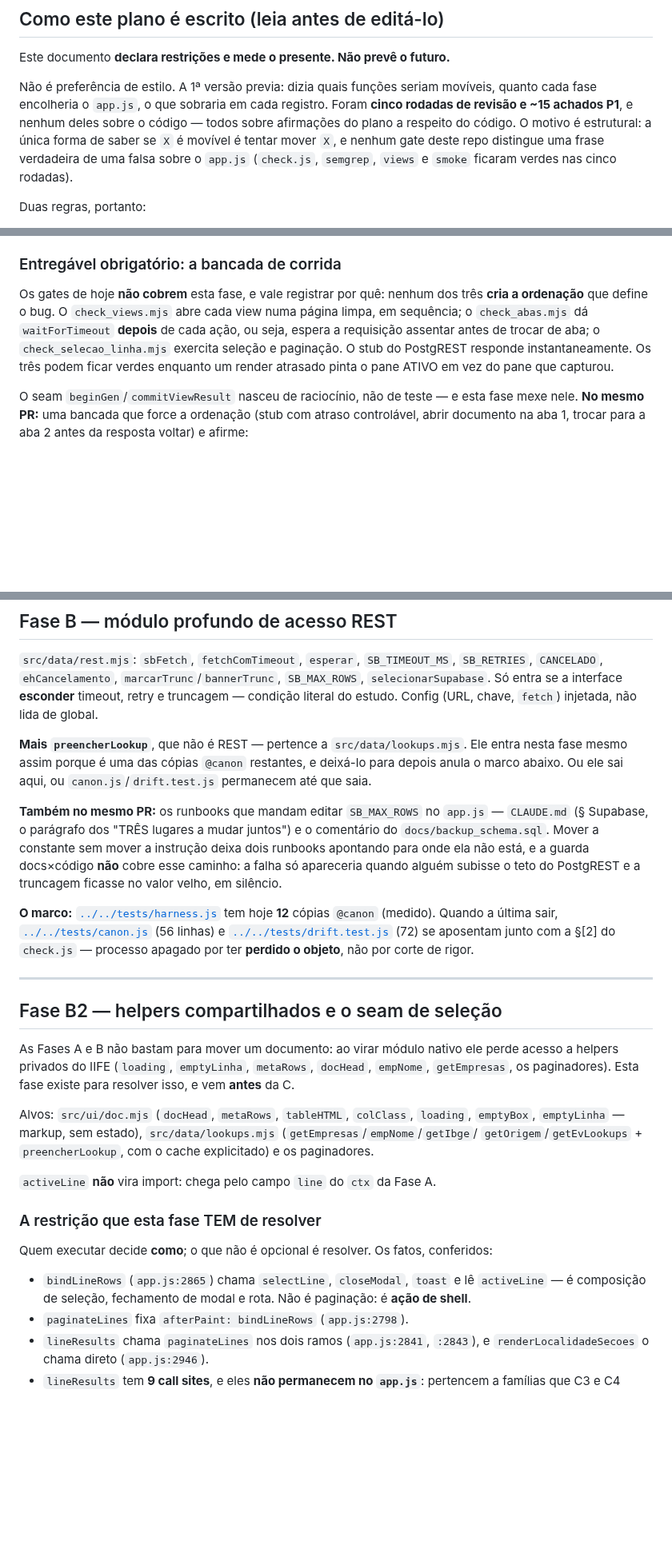
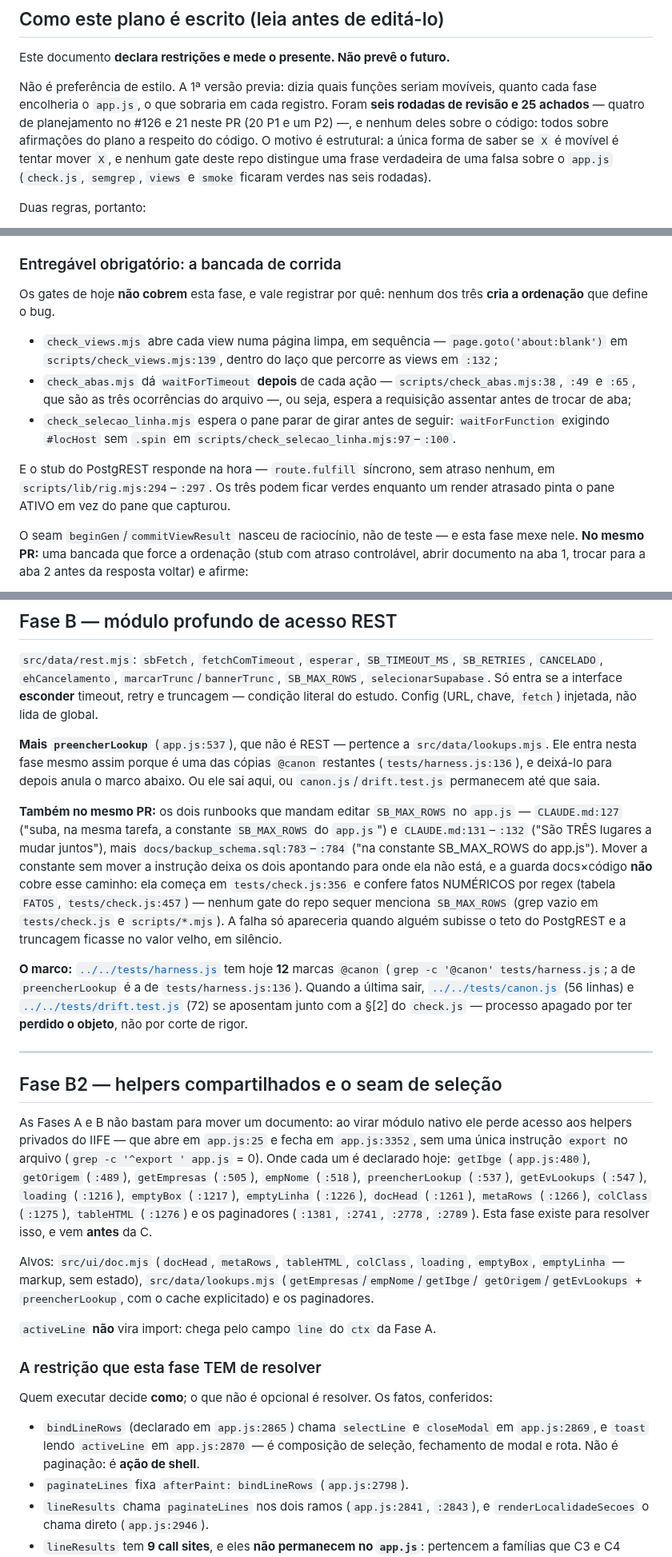
Before and after one commit to LucasMolinari9/LucasCTEC, a Markdown page: docs/planos/2026-08-14-modularizacao-fatias-3-4.md, 3 parts joined by grey strips. Shown at 80% size. GitHub-like rendering; blank space fills up the shorter version.

```diff
--- a/docs/planos/2026-08-14-modularizacao-fatias-3-4.md
+++ b/docs/planos/2026-08-14-modularizacao-fatias-3-4.md
@@ -8,11 +8,12 @@ plano **vivo**: atualize-o conforme as fases entrarem, e apague-o quando a últi
 Este documento **declara restrições e mede o presente. Não prevê o futuro.**
 
 Não é preferência de estilo. A 1ª versão previa: dizia quais funções seriam movíveis, quanto cada
-fase encolheria o `app.js`, o que sobraria em cada registro. Foram **cinco rodadas de revisão e
-~15 achados P1**, e nenhum deles sobre o código — todos sobre afirmações do plano a respeito do
-código. O motivo é estrutural: a única forma de saber se `X` é movível é tentar mover `X`, e
-nenhum gate deste repo distingue uma frase verdadeira de uma falsa sobre o `app.js` (`check.js`,
-`semgrep`, `views` e `smoke` ficaram verdes nas cinco rodadas).
+fase encolheria o `app.js`, o que sobraria em cada registro. Foram **seis rodadas de revisão e 25
+achados** — quatro de planejamento no #126 e 21 neste PR (20 P1 e um P2) —, e nenhum deles sobre o
+código: todos sobre afirmações do plano a respeito do código. O motivo é estrutural: a única forma
+de saber se `X` é movível é tentar mover `X`, e nenhum gate deste repo distingue uma frase
+verdadeira de uma falsa sobre o `app.js` (`check.js`, `semgrep`, `views` e `smoke` ficaram verdes
+nas seis rodadas).
 
 Duas regras, portanto:
 
@@ -155,10 +173,18 @@ continua escrevendo as duas.
 ### Entregável obrigatório: a bancada de corrida
 
 Os gates de hoje **não cobrem** esta fase, e vale registrar por quê: nenhum dos três **cria a
-ordenação** que define o bug. O `check_views.mjs` abre cada view numa página limpa, em sequência; o
-`check_abas.mjs` dá `waitForTimeout` **depois** de cada ação, ou seja, espera a requisição assentar
-antes de trocar de aba; o `check_selecao_linha.mjs` exercita seleção e paginação. O stub do
-PostgREST responde instantaneamente. Os três podem ficar verdes enquanto um render atrasado pinta o
+ordenação** que define o bug.
+
+- `check_views.mjs` abre cada view numa página limpa, em sequência — `page.goto('about:blank')` em
+  `scripts/check_views.mjs:139`, dentro do laço que percorre as views em `:132`;
+- `check_abas.mjs` dá `waitForTimeout` **depois** de cada ação — `scripts/check_abas.mjs:38`, `:49`
+  e `:65`, que são as três ocorrências do arquivo —, ou seja, espera a requisição assentar antes de
+  trocar de aba;
+- `check_selecao_linha.mjs` espera o pane parar de girar antes de seguir: `waitForFunction` exigindo
+  `#locHost` sem `.spin` em `scripts/check_selecao_linha.mjs:97`–`:100`.
+
+E o stub do PostgREST responde na hora — `route.fulfill` síncrono, sem atraso nenhum, em
+`scripts/lib/rig.mjs:294`–`:297`. Os três podem ficar verdes enquanto um render atrasado pinta o
 pane ATIVO em vez do pane que capturou.
 
 O seam `beginGen`/`commitViewResult` nasceu de raciocínio, não de teste — e esta fase mexe nele.
@@ -182,18 +208,23 @@ eternamente sem o resultado do pane que capturou.
 Só entra se a interface **esconder** timeout, retry e truncagem — condição literal do estudo.
 Config (URL, chave, `fetch`) injetada, não lida de global.
 
-**Mais `preencherLookup`**, que não é REST — pertence a `src/data/lookups.mjs`. Ele entra nesta
-fase mesmo assim porque é uma das cópias `@canon` restantes, e deixá-lo para depois anula o marco
-abaixo. Ou ele sai aqui, ou `canon.js`/`drift.test.js` permanecem até que saia.
+**Mais `preencherLookup`** (`app.js:537`), que não é REST — pertence a `src/data/lookups.mjs`. Ele
+entra nesta fase mesmo assim porque é uma das cópias `@canon` restantes (`tests/harness.js:136`), e
+deixá-lo para depois anula o marco abaixo. Ou ele sai aqui, ou `canon.js`/`drift.test.js`
+permanecem até que saia.
 
-**Também no mesmo PR:** os runbooks que mandam editar `SB_MAX_ROWS` no `app.js` — `CLAUDE.md`
-(§ Supabase, o parágrafo dos "TRÊS lugares a mudar juntos") e o comentário do
-`docs/backup_schema.sql`. Mover a constante sem mover a instrução deixa dois runbooks apontando
-para onde ela não está, e a guarda docs×código **não** cobre esse caminho: a falha só apareceria
-quando alguém subisse o teto do PostgREST e a truncagem ficasse no valor velho, em silêncio.
+**Também no mesmo PR:** os dois runbooks que mandam editar `SB_MAX_ROWS` no `app.js` — `CLAUDE.md:127`
+("suba, na mesma tarefa, a constante `SB_MAX_ROWS` do `app.js`") e `CLAUDE.md:131`–`:132` ("São TRÊS
+lugares a mudar juntos"), mais `docs/backup_schema.sql:783`–`:784` ("na constante SB_MAX_ROWS do
+app.js"). Mover a constante sem mover a instrução deixa os dois apontando para onde ela não está, e
+a guarda docs×código **não** cobre esse caminho: ela começa em `tests/check.js:356` e confere fatos
+NUMÉRICOS por regex (tabela `FATOS`, `tests/check.js:457`) — nenhum gate do repo sequer menciona
+`SB_MAX_ROWS` (grep vazio em `tests/check.js` e `scripts/*.mjs`). A falha só apareceria quando
+alguém subisse o teto do PostgREST e a truncagem ficasse no valor velho, em silêncio.
 
-**O marco:** [`../../tests/harness.js`](../../tests/harness.js) tem hoje **12** cópias `@canon`
-(medido). Quando a última sair, [`../../tests/canon.js`](../../tests/canon.js) (56 linhas) e
+**O marco:** [`../../tests/harness.js`](../../tests/harness.js) tem hoje **12** marcas `@canon`
+(`grep -c '@canon' tests/harness.js`; a de `preencherLookup` é a de `tests/harness.js:136`). Quando
+a última sair, [`../../tests/canon.js`](../../tests/canon.js) (56 linhas) e
 [`../../tests/drift.test.js`](../../tests/drift.test.js) (72) se aposentam junto com a §[2] do
 `check.js` — processo apagado por ter **perdido o objeto**, não por corte de rigor.
 
@@ -201,9 +232,14 @@ quando alguém subisse o teto do PostgREST e a truncagem ficasse no valor velho,
 
 ## Fase B2 — helpers compartilhados e o seam de seleção
 
-As Fases A e B não bastam para mover um documento: ao virar módulo nativo ele perde acesso a
-helpers privados do IIFE (`loading`, `emptyLinha`, `metaRows`, `docHead`, `empNome`, `getEmpresas`,
-os paginadores). Esta fase existe para resolver isso, e vem **antes** da C.
+As Fases A e B não bastam para mover um documento: ao virar módulo nativo ele perde acesso aos
+helpers privados do IIFE — que abre em `app.js:25` e fecha em `app.js:3352`, sem uma única
+instrução `export` no arquivo (`grep -c '^export ' app.js` = 0). Onde cada um é declarado hoje:
+`getIbge` (`app.js:480`), `getOrigem` (`:489`), `getEmpresas` (`:505`), `empNome` (`:518`),
+`preencherLookup` (`:537`), `getEvLookups` (`:547`), `loading` (`:1216`), `emptyBox` (`:1217`),
+`emptyLinha` (`:1226`), `docHead` (`:1261`), `metaRows` (`:1266`), `colClass` (`:1275`),
+`tableHTML` (`:1276`) e os paginadores (`:1381`, `:2741`, `:2778`, `:2789`). Esta fase existe para
+resolver isso, e vem **antes** da C.
 
 Alvos: `src/ui/doc.mjs` (`docHead`, `metaRows`, `tableHTML`, `colClass`, `loading`, `emptyBox`,
 `emptyLinha` — markup, sem estado), `src/data/lookups.mjs` (`getEmpresas`/`empNome`/`getIbge`/
@@ -215,8 +251,9 @@ Alvos: `src/ui/doc.mjs` (`docHead`, `metaRows`, `tableHTML`, `colClass`, `loadin
 
 Quem executar decide **como**; o que não é opcional é resolver. Os fatos, conferidos:
 
-- `bindLineRows` (`app.js:2865`) chama `selectLine`, `closeModal`, `toast` e lê `activeLine` — é
-  composição de seleção, fechamento de modal e rota. Não é paginação: é **ação de shell**.
+- `bindLineRows` (declarado em `app.js:2865`) chama `selectLine` e `closeModal` em `app.js:2869`, e
+  `toast` lendo `activeLine` em `app.js:2870` — é composição de seleção, fechamento de modal e
+  rota. Não é paginação: é **ação de shell**.
 - `paginateLines` fixa `afterPaint: bindLineRows` (`app.js:2798`).
 - `lineResults` chama `paginateLines` nos dois ramos (`app.js:2841`, `:2843`), e
   `renderLocalidadeSecoes` o chama direto (`app.js:2946`).
```
Also changed, not shown: other parts of docs/planos/2026-08-14-modularizacao-fatias-3-4.md (+55 -23 lines).
